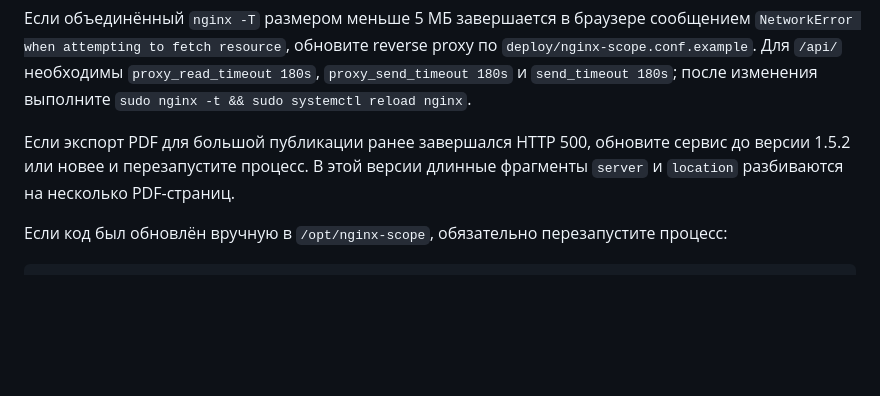
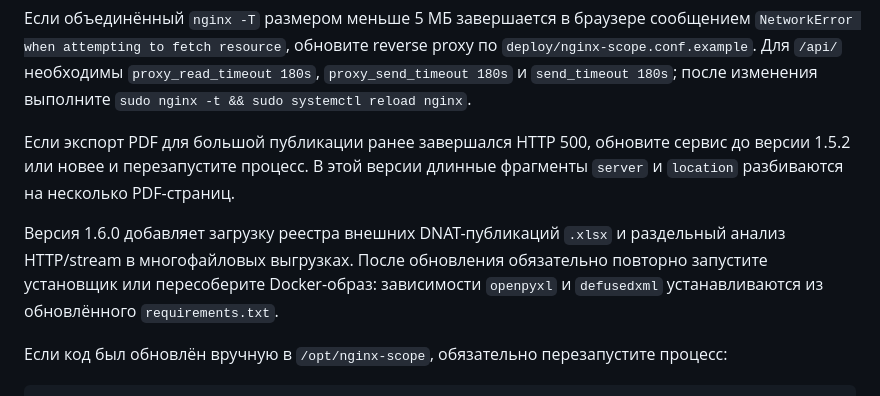
Before and after one commit to Andrey123654/Nginx, a Markdown page: docs/UBUNTU_DEPLOYMENT.md, the part around the change. Rendered like a GitHub page; blank space fills up the shorter version.

Commit message:
Add bundle-aware audit and external DNAT registry

````diff
--- a/docs/UBUNTU_DEPLOYMENT.md
+++ b/docs/UBUNTU_DEPLOYMENT.md
@@ -58,6 +58,8 @@ docker compose up -d
 
 Если экспорт PDF для большой публикации ранее завершался HTTP 500, обновите сервис до версии 1.5.2 или новее и перезапустите процесс. В этой версии длинные фрагменты `server` и `location` разбиваются на несколько PDF-страниц.
 
+Версия 1.6.0 добавляет загрузку реестра внешних DNAT-публикаций `.xlsx` и раздельный анализ HTTP/stream в многофайловых выгрузках. После обновления обязательно повторно запустите установщик или пересоберите Docker-образ: зависимости `openpyxl` и `defusedxml` устанавливаются из обновлённого `requirements.txt`.
+
 Если код был обновлён вручную в `/opt/nginx-scope`, обязательно перезапустите процесс:
 
 ```bash
````
